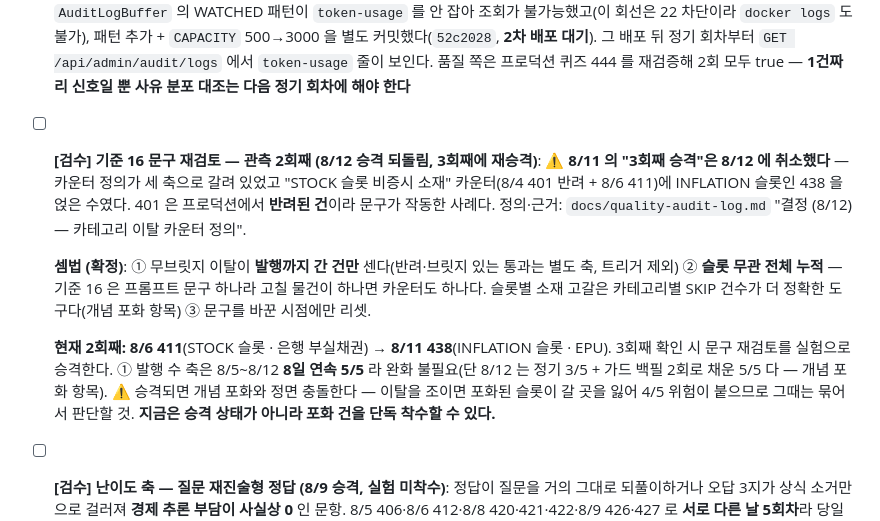
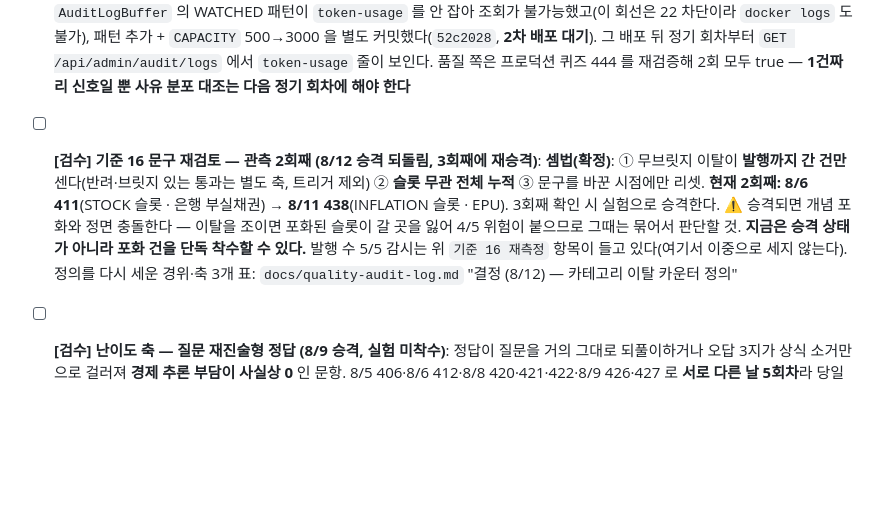
Before and after one commit to userri/PinQ-backend, a Markdown page: docs/PENDING.md, the part around the change. Drawn GitHub-style; blank space fills up the shorter version.

Commit message:
docs: PENDING — 기준 16 문구 재검토 항목 압축
승격 되돌림 경위(축 3개, 401 은 반려된 건)는 quality-audit-log '결정 (8/12)'
에 표까지 있어 포인터로 접었다. 남긴 것은 셈법 ①②③ 과 현재 카운트, 포화와의
충돌 경고 — 매 검수 회차에 이탈을 셀지 가르는 판정 도구다.

발행 수 5/5 추적을 뺐다. 같은 지표를 '기준 16 재측정' 항목도 들고 있었는데
그쪽은 8/13 까지 갱신되고 여기는 8/12 에 멈춰 있었다. 한 지표는 한 항목이 든다.

```diff
--- a/docs/PENDING.md
+++ b/docs/PENDING.md
@@ -26,11 +26,8 @@
 
 - [ ] **[검수] 검증 호출 프롬프트 캐싱 — 구현 완료, 배포·계측 대기 (8/12 발견, 8/13 구현)**: 로컬 구현·테스트 완료(210 tests 통과), **배포 전**. 고정부(룰북 + 검증 기준 1~16 + 응답 형식)를 `OpenAIQuizClient.verifySystemPrompt()` 로 떼어 `system` 블록에 넣고 `cache_control: ephemeral` 을 걸었다. ⚠️ **"현재 구조는 이미 고정부가 앞"이라던 8/12 판단은 틀렸다** — 종전 프롬프트는 [지시문·룰북] → [문항] → [검증 기준] 으로 고정부가 문항을 사이에 두고 갈라져 있어 접두 일치가 성립할 자리가 없었다. 따라서 이 작업은 순수 구조 변경이 아니라 **순서 재배치**이며, 문구도 두 곳 바뀌었다: ① 문항이 뒤로 가서 "제공된 정보"의 위치를 명시 ② 기준 16 의 "위 배정된 카테고리" → "아래 사용자 메시지의". 이력 주입 시의 중복 기준은 번호가 8 로 겹쳐 있던 것을 17 로 고쳤다. **품질 무영향이 아니라 소폭 변경이므로 배포 후 첫 회차에서 반려 사유 분포를 종전과 대조할 것.** **성과 계측**: `TokenUsageLogger` 가 `cache_write`·`cache_read` 를 항상 찍는다(`token-usage kind=verify prompt=… cache_write=… cache_read=… total=…`). ⚠️ **`prompt` 감소를 절감으로 읽지 말 것** — `input_tokens` 는 캐시에 안 걸린 잔여분이라 캐시가 먹으면 당연히 준다. 판정은 `cache_read>0` 회차 비율로 한다. 기대치: 정기 06:04 버스트 5회 중 1회 write + 4회 read, 하루 $0.6 → $0.15 수준. TTL 5분이라 백필 회차는 새로 쓴다(read=0 이 정상). 캐시 최소 길이는 claude-opus-4-8 기준 1024 토큰이고 고정부는 그보다 훨씬 크다. 고정부가 문항·카테고리를 타지 않는다는 불변은 `OpenAIQuizClientPromptTest.verifySystemPrompt_isInvariant` 가 고정한다 — 깨지면 조용히 캐시만 무력화되므로 이 테스트를 지우지 말 것. **8/13 배포 완료 — 그러나 계측은 아직 못 했다**: 배포 직후 `cache_read` 를 보려 했으나 `AuditLogBuffer` 의 WATCHED 패턴이 `token-usage` 를 안 잡아 조회가 불가능했고(이 회선은 22 차단이라 `docker logs` 도 불가), 패턴 추가 + `CAPACITY` 500→3000 을 별도 커밋했다(`52c2028`, **2차 배포 대기**). 그 배포 뒤 정기 회차부터 `GET /api/admin/audit/logs` 에서 `token-usage` 줄이 보인다. 품질 쪽은 프로덕션 퀴즈 444 를 재검증해 2회 모두 true — **1건짜리 신호일 뿐 사유 분포 대조는 다음 정기 회차에 해야 한다**
 
-- [ ] **[검수] 기준 16 문구 재검토 — 관측 2회째 (8/12 승격 되돌림, 3회째에 재승격)**: ⚠️ **8/11 의 "3회째 승격"은 8/12 에 취소했다** — 카운터 정의가 세 축으로 갈려 있었고 "STOCK 슬롯 비증시 소재" 카운터(8/4 401 반려 + 8/6 411)에 INFLATION 슬롯인 438 을 얹은 수였다. 401 은 프로덕션에서 **반려된 건**이라 문구가 작동한 사례다. 정의·근거: `docs/quality-audit-log.md` "결정 (8/12) — 카테고리 이탈 카운터 정의".
+- [ ] **[검수] 기준 16 문구 재검토 — 관측 2회째 (8/12 승격 되돌림, 3회째에 재승격)**: **셈법(확정)**: ① 무브릿지 이탈이 **발행까지 간 건만** 센다(반려·브릿지 있는 통과는 별도 축, 트리거 제외) ② **슬롯 무관 전체 누적** ③ 문구를 바꾼 시점에만 리셋. **현재 2회째: 8/6 411**(STOCK 슬롯 · 은행 부실채권) **→ 8/11 438**(INFLATION 슬롯 · EPU). 3회째 확인 시 실험으로 승격한다. ⚠️ 승격되면 개념 포화와 정면 충돌한다 — 이탈을 조이면 포화된 슬롯이 갈 곳을 잃어 4/5 위험이 붙으므로 그때는 묶어서 판단할 것. **지금은 승격 상태가 아니라 포화 건을 단독 착수할 수 있다.** 발행 수 5/5 감시는 위 `기준 16 재측정` 항목이 들고 있다(여기서 이중으로 세지 않는다). 정의를 다시 세운 경위·축 3개 표: `docs/quality-audit-log.md` "결정 (8/12) — 카테고리 이탈 카운터 정의"
 
-  **셈법 (확정)**: ① 무브릿지 이탈이 **발행까지 간 건만** 센다(반려·브릿지 있는 통과는 별도 축, 트리거 제외) ② **슬롯 무관 전체 누적** — 기준 16 은 프롬프트 문구 하나라 고칠 물건이 하나면 카운터도 하나다. 슬롯별 소재 고갈은 카테고리별 SKIP 건수가 더 정확한 도구다(개념 포화 항목) ③ 문구를 바꾼 시점에만 리셋.
-
-  **현재 2회째: 8/6 411**(STOCK 슬롯 · 은행 부실채권) **→ 8/11 438**(INFLATION 슬롯 · EPU). 3회째 확인 시 문구 재검토를 실험으로 승격한다. ① 발행 수 축은 8/5~8/12 **8일 연속 5/5** 라 완화 불필요(단 8/12 는 정기 3/5 + 가드 백필 2회로 채운 5/5 다 — 개념 포화 항목). ⚠️ 승격되면 개념 포화와 정면 충돌한다 — 이탈을 조이면 포화된 슬롯이 갈 곳을 잃어 4/5 위험이 붙으므로 그때는 묶어서 판단할 것. **지금은 승격 상태가 아니라 포화 건을 단독 착수할 수 있다.**
 - [ ] **[검수] 난이도 축 — 질문 재진술형 정답 (8/9 승격, 실험 미착수)**: 정답이 질문을 거의 그대로 되풀이하거나 오답 3지가 상식 소거만으로 걸러져 **경제 추론 부담이 사실상 0** 인 문항. 8/5 406·8/6 412·8/8 420·421·422·8/9 426·427 로 **서로 다른 날 5회차**라 당일 기사 풀 편중이 아니라 파이프라인 상시 경향으로 확정. 최극단 표본은 8/9 426(질문 "주식 수익을 주택 구입에 사용하는 현상" → 정답 "주식 수익이 부동산 자금으로 전환되며 자금이 이동하는 메커니즘"). **주의**: 현행 15기준은 정답 유일성만 보고 변별력을 보지 않으므로 기준 추가는 8/4 해설 정합 실험처럼 효과 0 으로 끝날 수 있다 — 워크벤치에서 **먼저 계측**(발행분 표본에 재진술 여부를 라벨링해 비율 확인)한 뒤 룰을 설계한다. 발행 수 직격 위험이 있어 개념 포화 건과 변수 분리. 근거: `docs/quality-audit-log.md` 8/9 ①
 - [ ] **[검수] 개념 포화 대응 (8/9 승격, 8/12 설계 착수 — 1단계 측정 대기)**: **설계·계측 SSOT: `docs/superpowers/specs/2026-08-12-concept-saturation-design.md`** (8/9·8/11·8/12 관측 이력은 `docs/quality-audit-log.md` 8/9 ③ · 8/11 ② · 8/12 ①②). **착수 조건: ⓐ 사이클 내 실패 기사 메모 → SKIP 로그에 keyword 추가 → ⓑ 1단계 측정 순.** ⚠️ **포화는 손실의 20% 다** — 1차 원인은 기사 풀 오염(기사-카테고리 부적합 59%)이고 포화는 그 위에 얹힌 2차 원인이다. **지금 숫자로 구조 개조(ⓒ 깊이 사다리·동적 배분)에 착수하지 않는다** — ⓐⓑ 를 걷어낸 뒤 재측정한 손실로 다시 판단한다. ⚠️ 기준 16 이 재승격되면 정면 충돌하므로(이탈을 조이면 포화 슬롯이 갈 곳을 잃는다) 그때는 묶어서 판단할 것 — **8/12 에 승격이 되돌려져 지금은 단독 착수할 수 있다.** ⚠️ 로그가 링버퍼라 재시작하면 계측이 다시 불가능해진다(8/10·8/11 이 그랬다)
 - [ ] **[검수] 소재 재등장 차단 — axis 안 기각 후 재설계 대기 (8/8 실험 완료)**: **프롬프트 문구 강화는 이미 배포돼 있고(8/3, 생성·검증 양쪽) axis(뉴스 사건 축) 결정적 차단은 8/8 기각됐다** — 같은 입력에 라벨이 회차마다 달라져(한일↔한미 공동 외환개입) 가드가 비결정적이 된다. 차단 시뮬레이션도 45%↔29% 로 흔들려 발행 수 반토막 위험이 실측됐다. 근거·수치: `docs/quality-audit-log.md` "실험 (8/8 오후)". **재착수 조건: 새 접근 축이 생겼을 때** — 문구 강화 반복·axis 재실험은 하지 말 것. 워크벤치 자산 `POST /api/admin/quizzes/label-axes` 는 남아 있다
```
